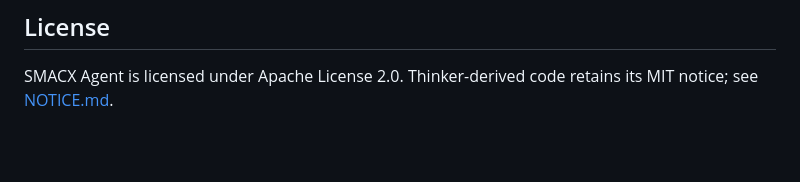
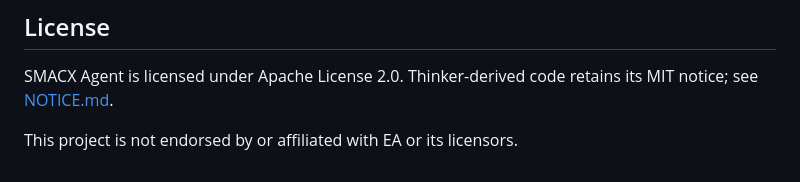
Before and after one commit to magiccodingman/smacx-agent, a Markdown page: README.md, the part around the change. Drawn GitHub-style; blank space fills up the shorter version.

Commit message:
docs: add EA affiliation disclaimer

```diff
--- a/README.md
+++ b/README.md
@@ -399,3 +399,5 @@ evidence live where they can stay precise:
 
 SMACX Agent is licensed under Apache License 2.0. Thinker-derived code retains
 its MIT notice; see [NOTICE.md](NOTICE.md).
+
+This project is not endorsed by or affiliated with EA or its licensors.
```
